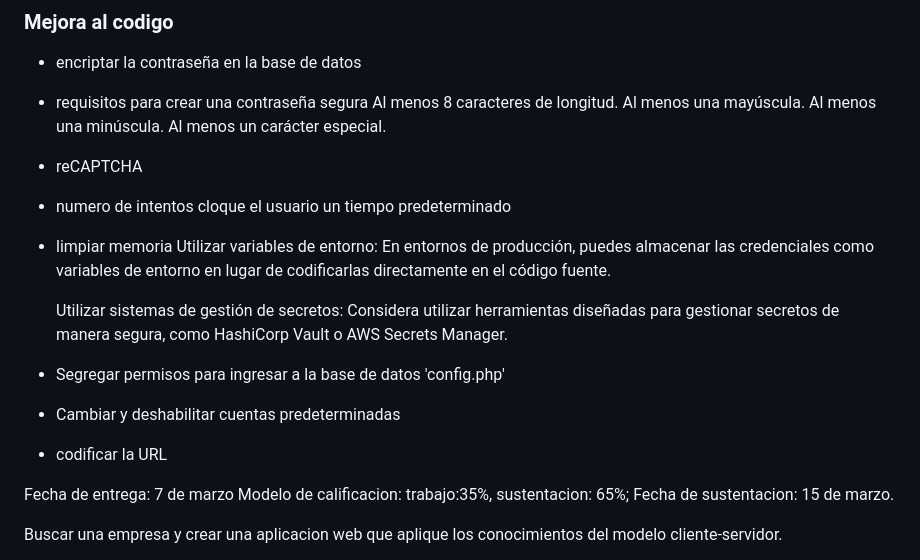
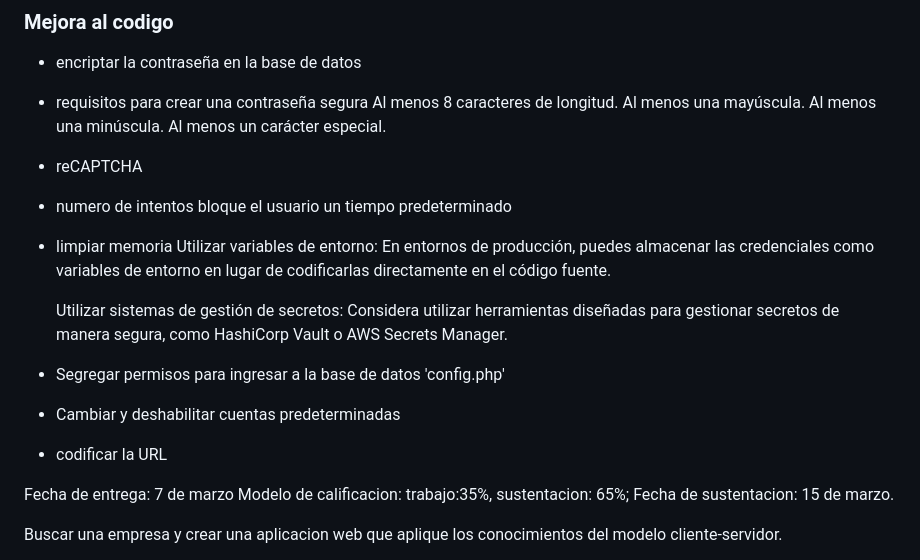
Before and after one commit to Jisuslz/Laboratorios, a Markdown page: Laboratorio2/Readme.md, the part around the change. Rendered like a GitHub page.

```diff
--- a/Laboratorio2/Readme.md
+++ b/Laboratorio2/Readme.md
@@ -10,7 +10,7 @@ Enlace repositorio profesor: [enlace](https://github.com/joseucarvajal/2024_01_s
    Al menos una minúscula.
    Al menos un carácter especial.
 - reCAPTCHA
-- numero de intentos cloque el usuario un tiempo predeterminado
+- numero de intentos bloque el usuario un tiempo predeterminado
 - limpiar memoria
    Utilizar variables de entorno: En entornos de producción, puedes almacenar las credenciales como variables de entorno en lugar de codificarlas directamente en el código fuente.
 
@@ -18,8 +18,6 @@ Enlace repositorio profesor: [enlace](https://github.com/joseucarvajal/2024_01_s
 - Segregar permisos para ingresar a la base de datos 'config.php'
 - Cambiar y deshabilitar cuentas predeterminadas
 - codificar la URL
-
-
 
 
 Fecha de entrega: 7 de marzo
```
Also changed, not shown: Laboratorio2/SQL.md (+27 -27 lines).
